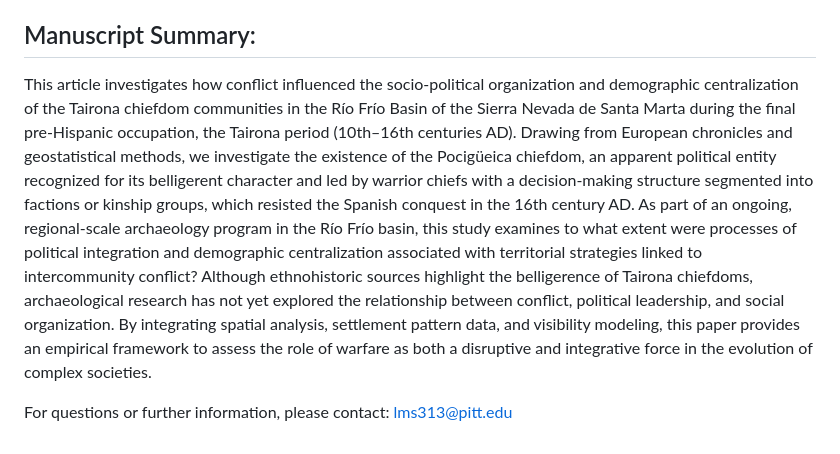
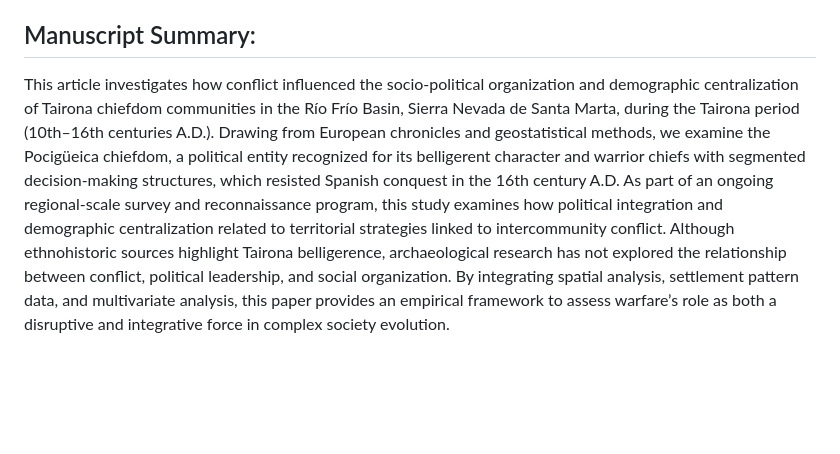
Before and after one commit to luismiguelsoto/Conflict_And_Social_Centralization_In_Tairona_Chiefdom_Communities, a Markdown page: README.md, the part around the change. GitHub-like rendering; blank space fills up the shorter version.

```diff
--- a/README.md
+++ b/README.md
@@ -60,7 +60,4 @@ Getting Started:
 
 Manuscript Summary:
 ----------------------------------
-This article investigates how conflict influenced the socio‑political organization and demographic centralization of the Tairona chiefdom communities in the Río Frío Basin of the Sierra Nevada de Santa Marta during the final pre‑Hispanic occupation, the Tairona period (10th–16th centuries AD). Drawing from European chronicles and geostatistical methods, we investigate the existence of the Pocigüeica chiefdom, an apparent political entity recognized for its belligerent character and led by warrior chiefs with a decision-making structure segmented into factions or kinship groups, which resisted the Spanish conquest in the 16th century AD. As part of an ongoing, regional-scale archaeology program in the Río Frío basin, this study examines to what extent were processes of political integration and demographic centralization associated with territorial strategies linked to intercommunity conflict? Although ethnohistoric sources highlight the belligerence of Tairona chiefdoms, archaeological research has not yet explored the relationship between conflict, political leadership, and social organization. By integrating spatial analysis, settlement pattern data, and visibility modeling, this paper provides an empirical framework to assess the role of warfare as both a disruptive and integrative force in the evolution of complex societies.
-
-For questions or further information, please contact:
-lms313@pitt.edu
+This article investigates how conflict influenced the socio-political organization and demographic centralization of Tairona chiefdom communities in the Río Frío Basin, Sierra Nevada de Santa Marta, during the Tairona period (10th–16th centuries A.D.). Drawing from European chronicles and geostatistical methods, we examine the Pocigüeica chiefdom, a political entity recognized for its belligerent character and warrior chiefs with segmented decision-making structures, which resisted Spanish conquest in the 16th century A.D. As part of an ongoing regional-scale survey and reconnaissance program, this study examines how political integration and demographic centralization related to territorial strategies linked to intercommunity conflict. Although ethnohistoric sources highlight Tairona belligerence, archaeological research has not explored the relationship between conflict, political leadership, and social organization. By integrating spatial analysis, settlement pattern data, and multivariate analysis, this paper provides an empirical framework to assess warfare’s role as both a disruptive and integrative force in complex society evolution.
```
